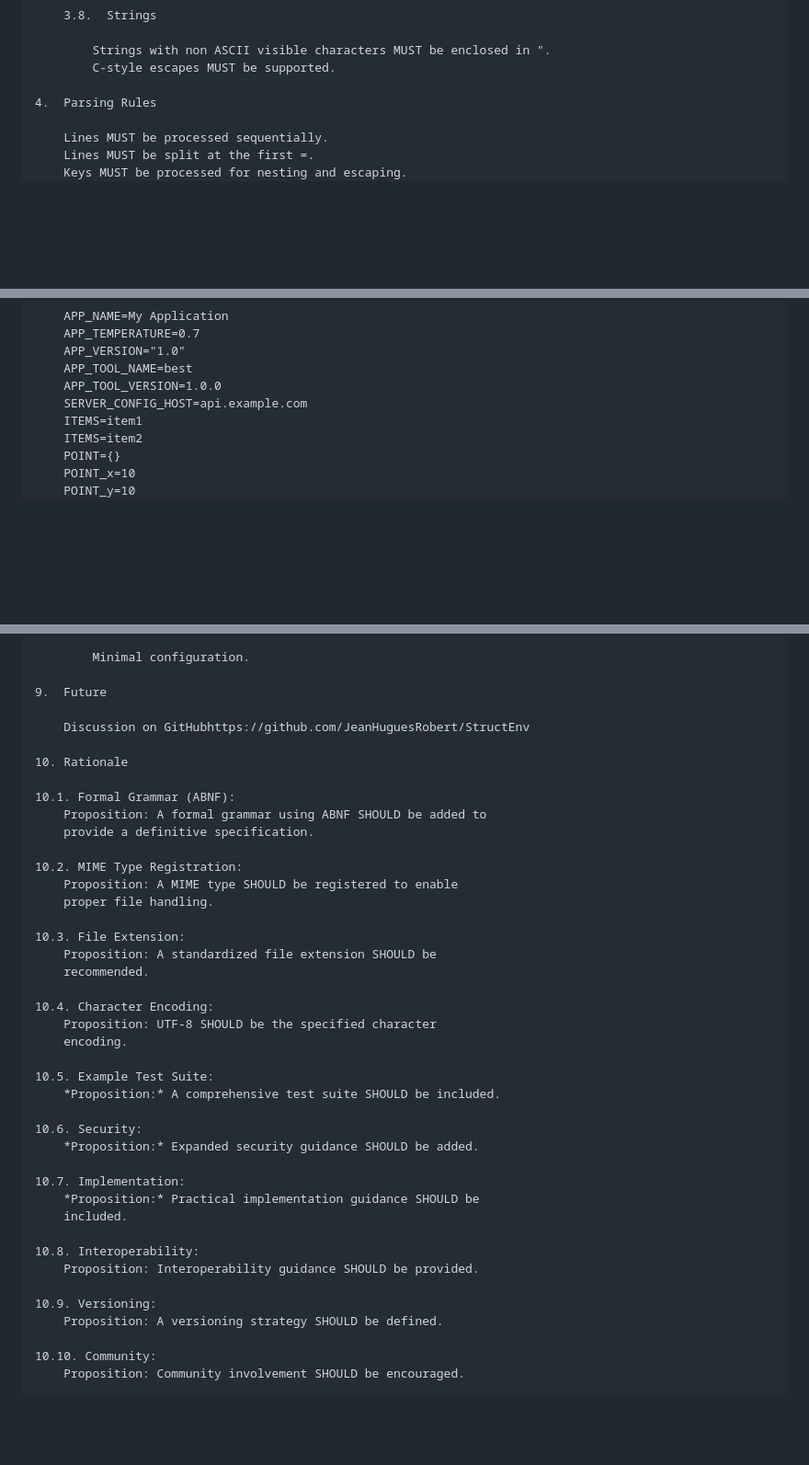
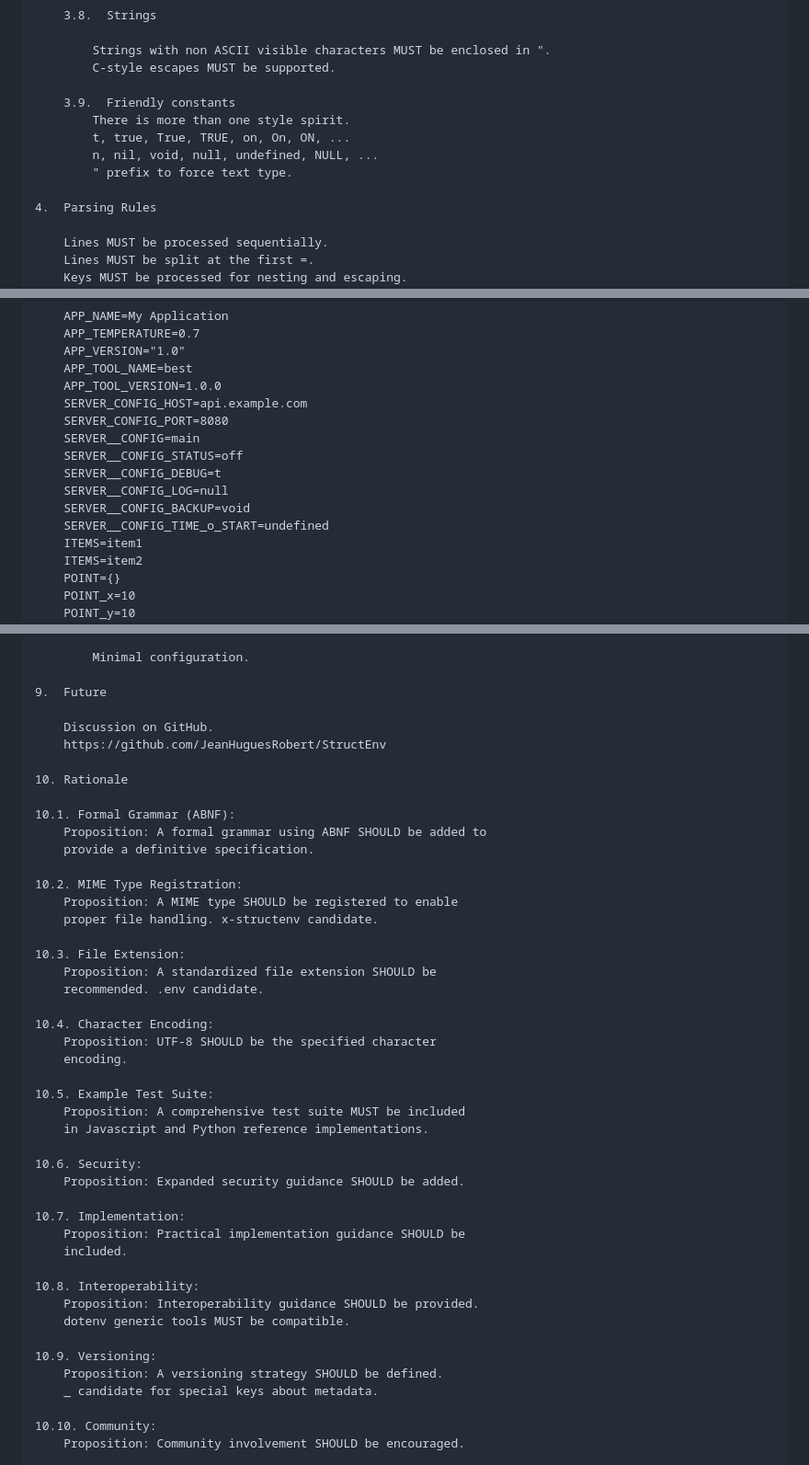
Before and after one commit to JeanHuguesRobert/StructEnv, a Markdown page: README.md, 3 parts joined by grey strips. Shown: that part at 92% size. GitHub-like rendering; blank space fills up the shorter version.

```diff
--- a/README.md
+++ b/README.md
@@ -91,6 +91,12 @@ StructEnv format for configurations, when dotenv meets json.
         Strings with non ASCII visible characters MUST be enclosed in ".
         C-style escapes MUST be supported.
 
+    3.9.  Friendly constants
+        There is more than one style spirit.
+        t, true, True, TRUE, on, On, ON, ...
+        n, nil, void, null, undefined, NULL, ...
+        " prefix to force text type.
+
 4.  Parsing Rules
 
     Lines MUST be processed sequentially.
@@ -112,6 +118,13 @@ StructEnv format for configurations, when dotenv meets json.
     APP_TOOL_NAME=best
     APP_TOOL_VERSION=1.0.0
     SERVER_CONFIG_HOST=api.example.com
+    SERVER_CONFIG_PORT=8080
+    SERVER__CONFIG=main
+    SERVER__CONFIG_STATUS=off
+    SERVER__CONFIG_DEBUG=t
+    SERVER__CONFIG_LOG=null
+    SERVER__CONFIG_BACKUP=void
+    SERVER__CONFIG_TIME_o_START=undefined
     ITEMS=item1
     ITEMS=item2
     POINT={}
@@ -155,7 +168,8 @@ StructEnv format for configurations, when dotenv meets json.
 
 9.  Future
 
-    Discussion on GitHubhttps://github.com/JeanHuguesRobert/StructEnv
+    Discussion on GitHub.
+    https://github.com/JeanHuguesRobert/StructEnv
 
 10. Rationale
 
@@ -165,31 +179,34 @@ StructEnv format for configurations, when dotenv meets json.
 
 10.2. MIME Type Registration:
     Proposition: A MIME type SHOULD be registered to enable
-    proper file handling.
+    proper file handling. x-structenv candidate.
 
 10.3. File Extension:
     Proposition: A standardized file extension SHOULD be
-    recommended.
+    recommended. .env candidate.
 
 10.4. Character Encoding:
     Proposition: UTF-8 SHOULD be the specified character
     encoding.
 
 10.5. Example Test Suite:
-    *Proposition:* A comprehensive test suite SHOULD be included.
+    Proposition: A comprehensive test suite MUST be included
+    in Javascript and Python reference implementations.
 
 10.6. Security:
-    *Proposition:* Expanded security guidance SHOULD be added.
+    Proposition: Expanded security guidance SHOULD be added.
 
 10.7. Implementation:
-    *Proposition:* Practical implementation guidance SHOULD be
+    Proposition: Practical implementation guidance SHOULD be
     included.
 
 10.8. Interoperability:
     Proposition: Interoperability guidance SHOULD be provided.
+    dotenv generic tools MUST be compatible.
 
 10.9. Versioning:
     Proposition: A versioning strategy SHOULD be defined.
+    _ candidate for special keys about metadata.
 
 10.10. Community:
     Proposition: Community involvement SHOULD be encouraged.
```
